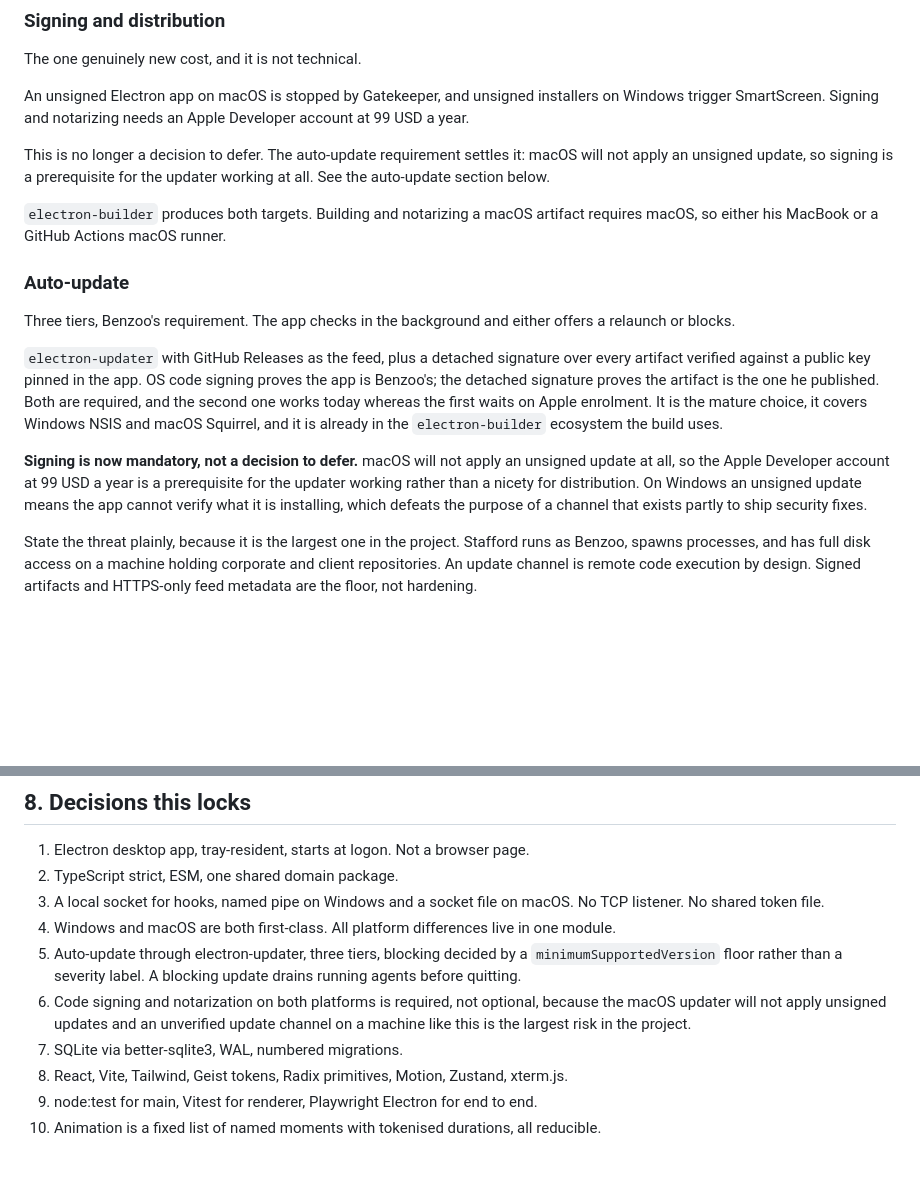
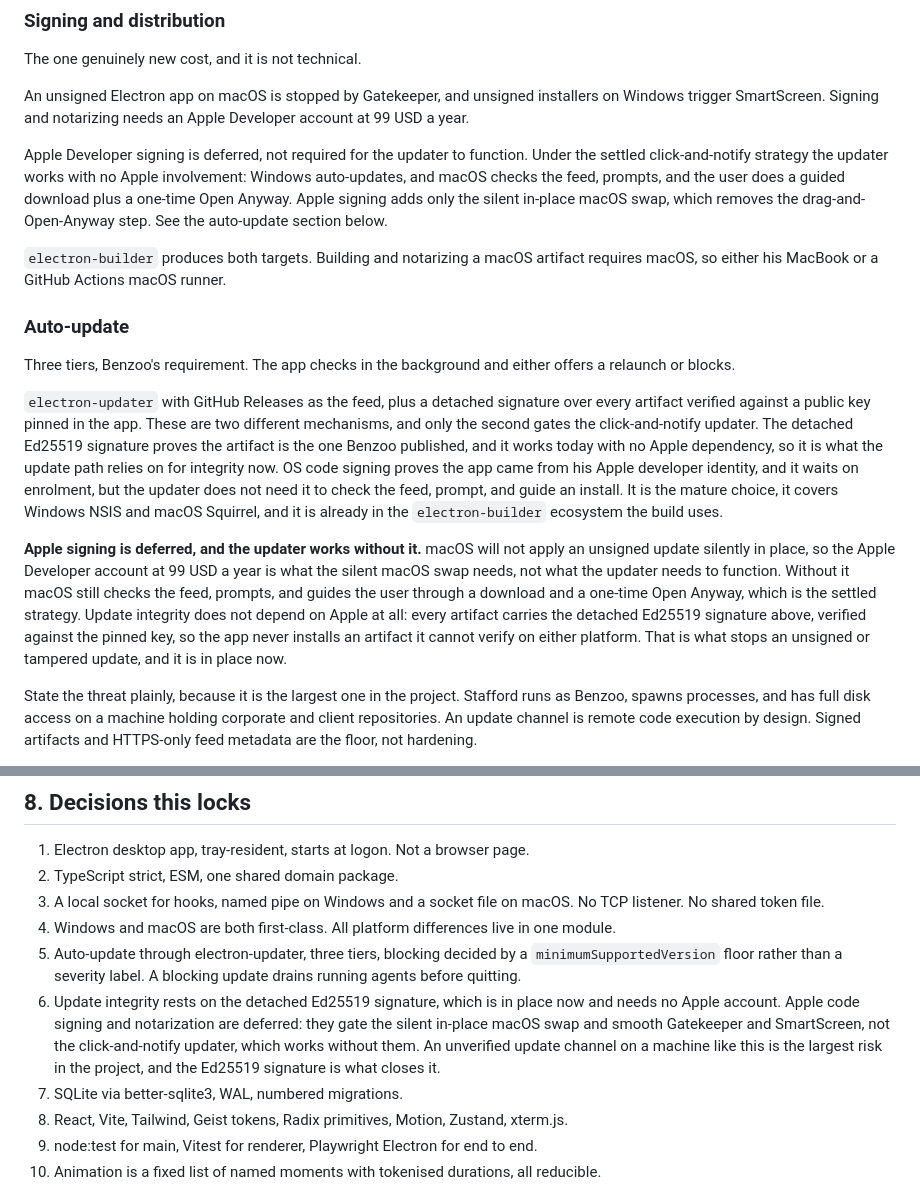
Before and after one commit to BENZOOgataga/StaffordAI, a Markdown page: docs/plans/STACK-DECISION.md, 2 parts joined by grey strips. Rendered like a GitHub page; blank space fills up the shorter version.

Commit message:
docs(stack): correct the updater signing language to the settled decision
STACK-DECISION said Apple signing was a prerequisite for the updater to
function at all, in three places. Under the settled click-and-notify strategy
that is false: Windows auto-updates, macOS checks the feed, prompts, and guides
a download plus a one-time Open Anyway, all with no Apple account. Apple signing
adds only the silent in-place macOS swap.

Corrects the three passages and separates the two mechanisms that were
conflated: the detached Ed25519 signature signs the update artifact for
integrity and is in place now with no Apple dependency; Apple code signing signs
the app bundle for Gatekeeper and the silent macOS swap and is deferred. A Task 9
builder now reads that the updater is buildable without enrolment rather than
blocked on it.

```diff
--- a/docs/plans/STACK-DECISION.md
+++ b/docs/plans/STACK-DECISION.md
@@ -246,9 +246,11 @@ An unsigned Electron app on macOS is stopped by Gatekeeper, and unsigned install
 Windows trigger SmartScreen. Signing and notarizing needs an Apple Developer account at
 99 USD a year.
 
-This is no longer a decision to defer. The auto-update requirement settles it: macOS will
-not apply an unsigned update, so signing is a prerequisite for the updater working at all.
-See the auto-update section below.
+Apple Developer signing is deferred, not required for the updater to function. Under the
+settled click-and-notify strategy the updater works with no Apple involvement: Windows
+auto-updates, and macOS checks the feed, prompts, and the user does a guided download plus a
+one-time Open Anyway. Apple signing adds only the silent in-place macOS swap, which removes
+the drag-and-Open-Anyway step. See the auto-update section below.
 
 `electron-builder` produces both targets. Building and notarizing a macOS artifact requires
 macOS, so either his MacBook or a GitHub Actions macOS runner.
@@ -259,17 +261,22 @@ Three tiers, Benzoo's requirement. The app checks in the background and either o
 relaunch or blocks.
 
 `electron-updater` with GitHub Releases as the feed, plus a detached signature over every
-artifact verified against a public key pinned in the app. OS code signing proves the app is
-Benzoo's; the detached signature proves the artifact is the one he published. Both are
-required, and the second one works today whereas the first waits on Apple enrolment. It is the mature choice, it covers
-Windows NSIS and macOS Squirrel, and it is already in the `electron-builder` ecosystem the
-build uses.
+artifact verified against a public key pinned in the app. These are two different mechanisms,
+and only the second gates the click-and-notify updater. The detached Ed25519 signature proves
+the artifact is the one Benzoo published, and it works today with no Apple dependency, so it is
+what the update path relies on for integrity now. OS code signing proves the app came from his
+Apple developer identity, and it waits on enrolment, but the updater does not need it to check
+the feed, prompt, and guide an install. It is the mature choice, it covers Windows NSIS and
+macOS Squirrel, and it is already in the `electron-builder` ecosystem the build uses.
 
-**Signing is now mandatory, not a decision to defer.** macOS will not apply an unsigned
-update at all, so the Apple Developer account at 99 USD a year is a prerequisite for the
-updater working rather than a nicety for distribution. On Windows an unsigned update means
-the app cannot verify what it is installing, which defeats the purpose of a channel that
-exists partly to ship security fixes.
+**Apple signing is deferred, and the updater works without it.** macOS will not apply an
+unsigned update silently in place, so the Apple Developer account at 99 USD a year is what the
+silent macOS swap needs, not what the updater needs to function. Without it macOS still checks
+the feed, prompts, and guides the user through a download and a one-time Open Anyway, which is
+the settled strategy. Update integrity does not depend on Apple at all: every artifact carries
+the detached Ed25519 signature above, verified against the pinned key, so the app never
+installs an artifact it cannot verify on either platform. That is what stops an unsigned or
+tampered update, and it is in place now.
 
 State the threat plainly, because it is the largest one in the project. Stafford runs as
 Benzoo, spawns processes, and has full disk access on a machine holding corporate and
@@ -448,9 +455,11 @@ it, and do not build it before the terminal view works.
 9. Auto-update through electron-updater, three tiers, blocking decided by a
    `minimumSupportedVersion` floor rather than a severity label. A blocking update drains
    running agents before quitting.
-10. Code signing and notarization on both platforms is required, not optional, because the
-    macOS updater will not apply unsigned updates and an unverified update channel on a
-    machine like this is the largest risk in the project.
+10. Update integrity rests on the detached Ed25519 signature, which is in place now and needs
+    no Apple account. Apple code signing and notarization are deferred: they gate the silent
+    in-place macOS swap and smooth Gatekeeper and SmartScreen, not the click-and-notify updater,
+    which works without them. An unverified update channel on a machine like this is the largest
+    risk in the project, and the Ed25519 signature is what closes it.
 4. SQLite via better-sqlite3, WAL, numbered migrations.
 5. React, Vite, Tailwind, Geist tokens, Radix primitives, Motion, Zustand, xterm.js.
 6. node:test for main, Vitest for renderer, Playwright Electron for end to end.
```
